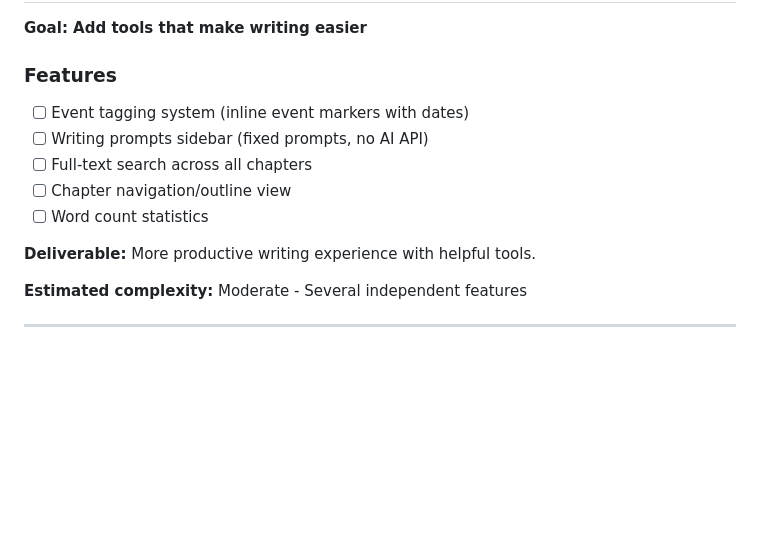
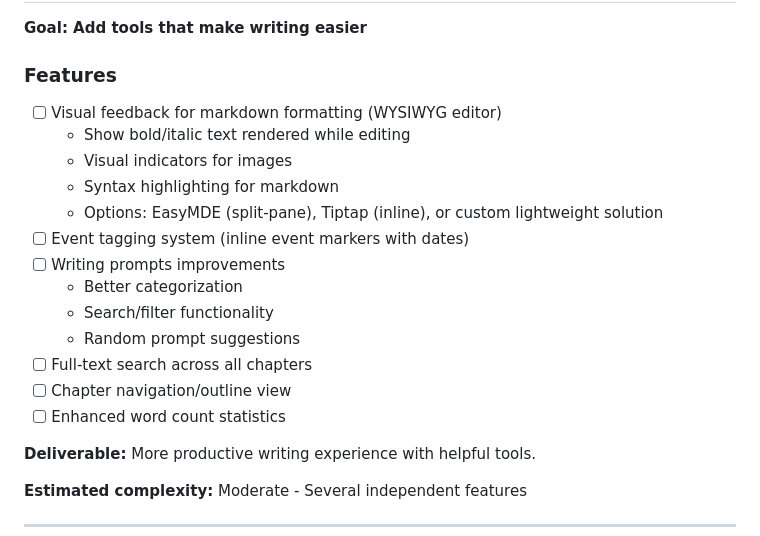
Before and after one commit to swahed/memdoc, a Markdown page: docs/ROADMAP.md, the part around the change. GitHub-like rendering; blank space fills up the shorter version.

Commit message:
Add WYSIWYG editor and writing prompts to Phase 2 roadmap
- Defer visual feedback for markdown formatting to Phase 2
- Include options: EasyMDE, Tiptap, or custom solution
- Add writing prompts improvements to roadmap
- Expand word count statistics feature

🤖 Generated with [Claude Code](https://claude.com/claude-code)

Co-Authored-By: Claude Sonnet 4.5 <noreply@anthropic.com>

```diff
--- a/docs/ROADMAP.md
+++ b/docs/ROADMAP.md
@@ -36,11 +36,19 @@ Build in phases, delivering working functionality at each stage. Each phase shou
 **Goal: Add tools that make writing easier**
 
 ### Features
+- [ ] Visual feedback for markdown formatting (WYSIWYG editor)
+  - Show bold/italic text rendered while editing
+  - Visual indicators for images
+  - Syntax highlighting for markdown
+  - Options: EasyMDE (split-pane), Tiptap (inline), or custom lightweight solution
 - [ ] Event tagging system (inline event markers with dates)
-- [ ] Writing prompts sidebar (fixed prompts, no AI API)
+- [ ] Writing prompts improvements
+  - Better categorization
+  - Search/filter functionality
+  - Random prompt suggestions
 - [ ] Full-text search across all chapters
 - [ ] Chapter navigation/outline view
-- [ ] Word count statistics
+- [ ] Enhanced word count statistics
 
 **Deliverable:** More productive writing experience with helpful tools.
 
```
